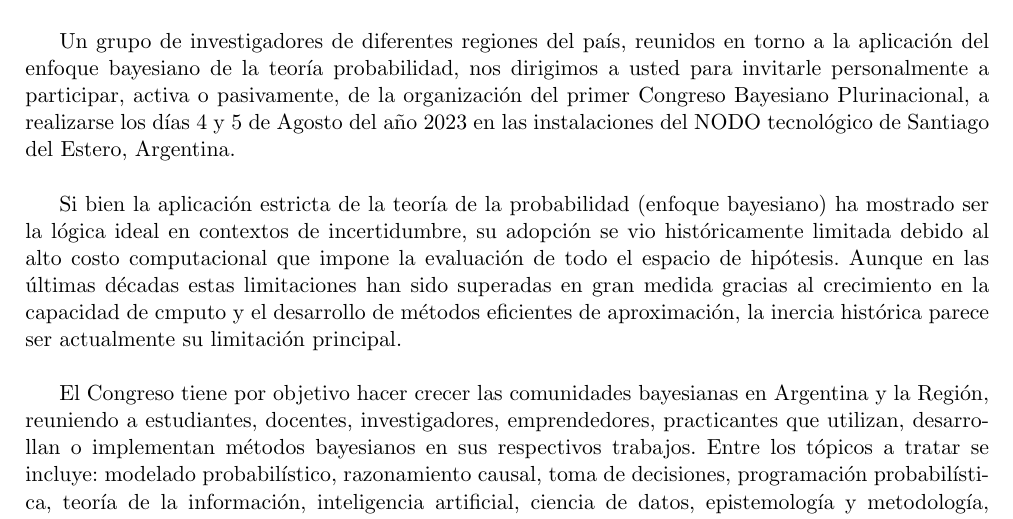
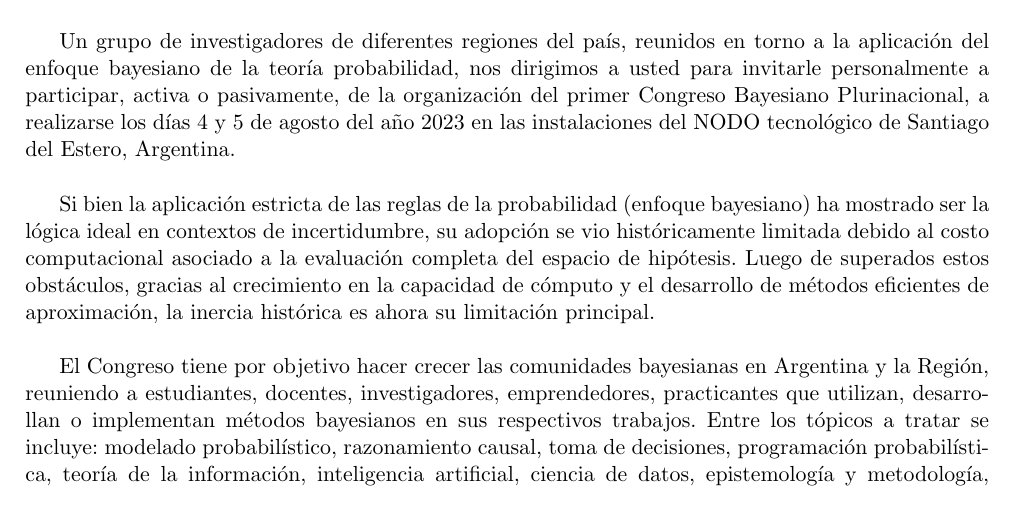
Before and after one commit to BayesDeLasProvinciasUnidasDelSur/congreso, a LaTeX document (2023/invitaciones/cartas/carta_modelo.tex): part of the page, cut so that both start at the same text. Compiled offline with pdfLaTeX.

Commit message:
Segundo tanda de envíos

```diff
--- a/2023/invitaciones/cartas/carta_modelo.tex
+++ b/2023/invitaciones/cartas/carta_modelo.tex
@@ -76,10 +76,10 @@ Miembro del Consejo Nacional de Investigaciones Científicas y Técnicas.\\
 
 \noindent APELLIDO-NOMBRE:\\
 
-\indent Un grupo de investigadores de diferentes regiones del país, reunidos en torno a la aplicación del enfoque bayesiano de la teoría probabilidad, nos dirigimos a usted para invitarle personalmente a participar, activa o pasivamente, de la organización del primer Congreso Bayesiano Plurinacional, a realizarse los días 4 y 5 de Agosto del año 2023 en las instalaciones del NODO tecnológico de Santiago del Estero, Argentina. \\
+\indent Un grupo de investigadores de diferentes regiones del país, reunidos en torno a la aplicación del enfoque bayesiano de la teoría probabilidad, nos dirigimos a usted para invitarle personalmente a participar, activa o pasivamente, de la organización del primer Congreso Bayesiano Plurinacional, a realizarse los días 4 y 5 de agosto del año 2023 en las instalaciones del NODO tecnológico de Santiago del Estero, Argentina. \\
 
-\indent Si bien la aplicación estricta de la teoría de la probabilidad (enfoque bayesiano) ha mostrado ser la lógica ideal en contextos de incertidumbre, su adopción se vio históricamente limitada debido al alto costo computacional que impone la evaluación de todo el espacio de hipótesis.
-Aunque en las últimas décadas estas limitaciones han sido superadas en gran medida gracias al crecimiento en la capacidad de cmputo y el desarrollo de métodos eficientes de aproximación, la inercia histórica parece ser actualmente su limitación principal. \\
+\indent Si bien la aplicación estricta de las reglas de la probabilidad (enfoque bayesiano) ha mostrado ser la lógica ideal en contextos de incertidumbre, su adopción se vio históricamente limitada debido al costo computacional asociado a la evaluación completa del espacio de hipótesis.
+Luego de superados estos obstáculos, gracias al crecimiento en la capacidad de cómputo y el desarrollo de métodos eficientes de aproximación, la inercia histórica es ahora su limitación principal. \\
 
 \indent El Congreso tiene por objetivo hacer crecer las comunidades bayesianas en Argentina y la Región, reuniendo a estudiantes, docentes, investigadores, emprendedores, practicantes que utilizan, desarrollan o implementan métodos bayesianos en sus respectivos trabajos. Entre los tópicos a tratar se incluye: modelado probabilístico, razonamiento causal, toma de decisiones, programación probabilística, teoría de la información, inteligencia artificial, ciencia de datos, epistemología y metodología, estadística aplicada, pedagogía de la probabilidad, entre otros. \\
 
```
Also changed, not shown: 1 other file.
